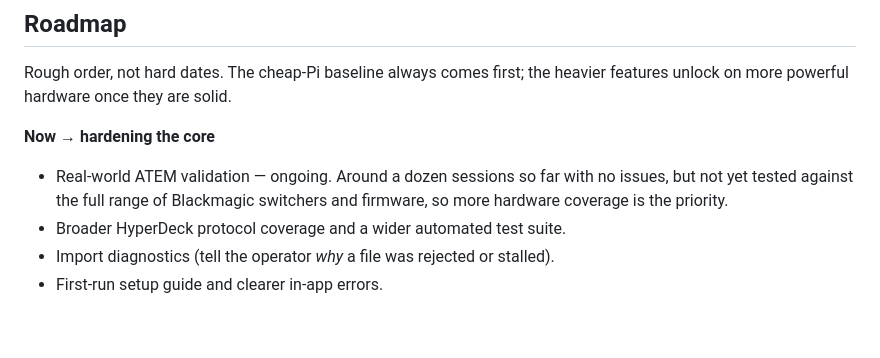
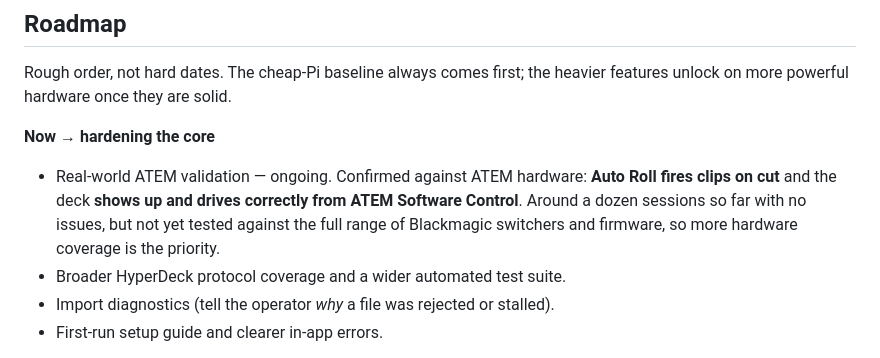
Before and after one commit to JulesMellot/deckpilot, a Markdown page: README.md, the part around the change. Rendered like a GitHub page; blank space fills up the shorter version.

Commit message:
📝 docs(readme): note ATEM auto-roll + Software Control validated on hardware
Co-Authored-By: Claude Opus 4.8 <noreply@anthropic.com>

```diff
--- a/README.md
+++ b/README.md
@@ -292,7 +292,7 @@ Rough order, not hard dates. The cheap-Pi baseline always comes first; the heavi
 
 **Now → hardening the core**
 
-- Real-world ATEM validation — ongoing. Around a dozen sessions so far with no issues, but not yet tested against the full range of Blackmagic switchers and firmware, so more hardware coverage is the priority.
+- Real-world ATEM validation — ongoing. Confirmed against ATEM hardware: **Auto Roll fires clips on cut** and the deck **shows up and drives correctly from ATEM Software Control**. Around a dozen sessions so far with no issues, but not yet tested against the full range of Blackmagic switchers and firmware, so more hardware coverage is the priority.
 - Broader HyperDeck protocol coverage and a wider automated test suite.
 - Import diagnostics (tell the operator *why* a file was rejected or stalled).
 - First-run setup guide and clearer in-app errors.
```
